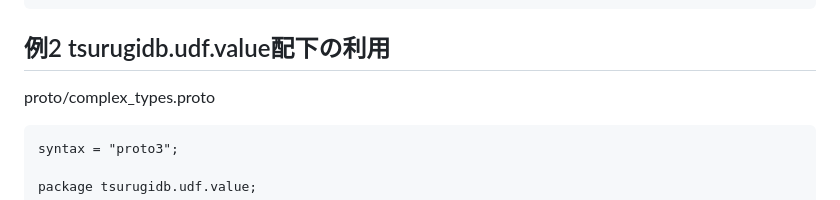
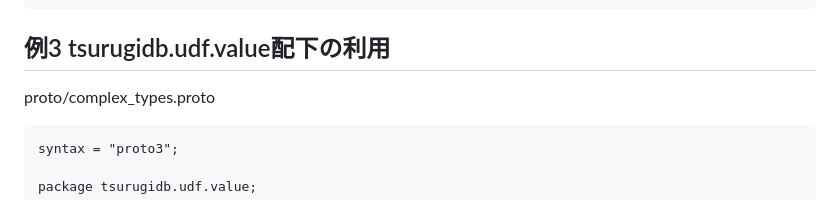
Before and after one commit to project-tsurugi/tsurugi-udf, a Markdown page: udf-plugin-builder/README.md, the part around the change. Rendered like a GitHub page.

````diff
--- a/udf-plugin-builder/README.md
+++ b/udf-plugin-builder/README.md
@@ -313,7 +313,7 @@ select echooneof(v1,v2,v3,v4) from a3;
 select echooneof(v1,v2,v3,v4) from a4;
 ```
 
-## 例2 tsurugidb.udf.value配下の利用
+## 例3 tsurugidb.udf.value配下の利用
 
 proto/complex_types.proto
 
````
